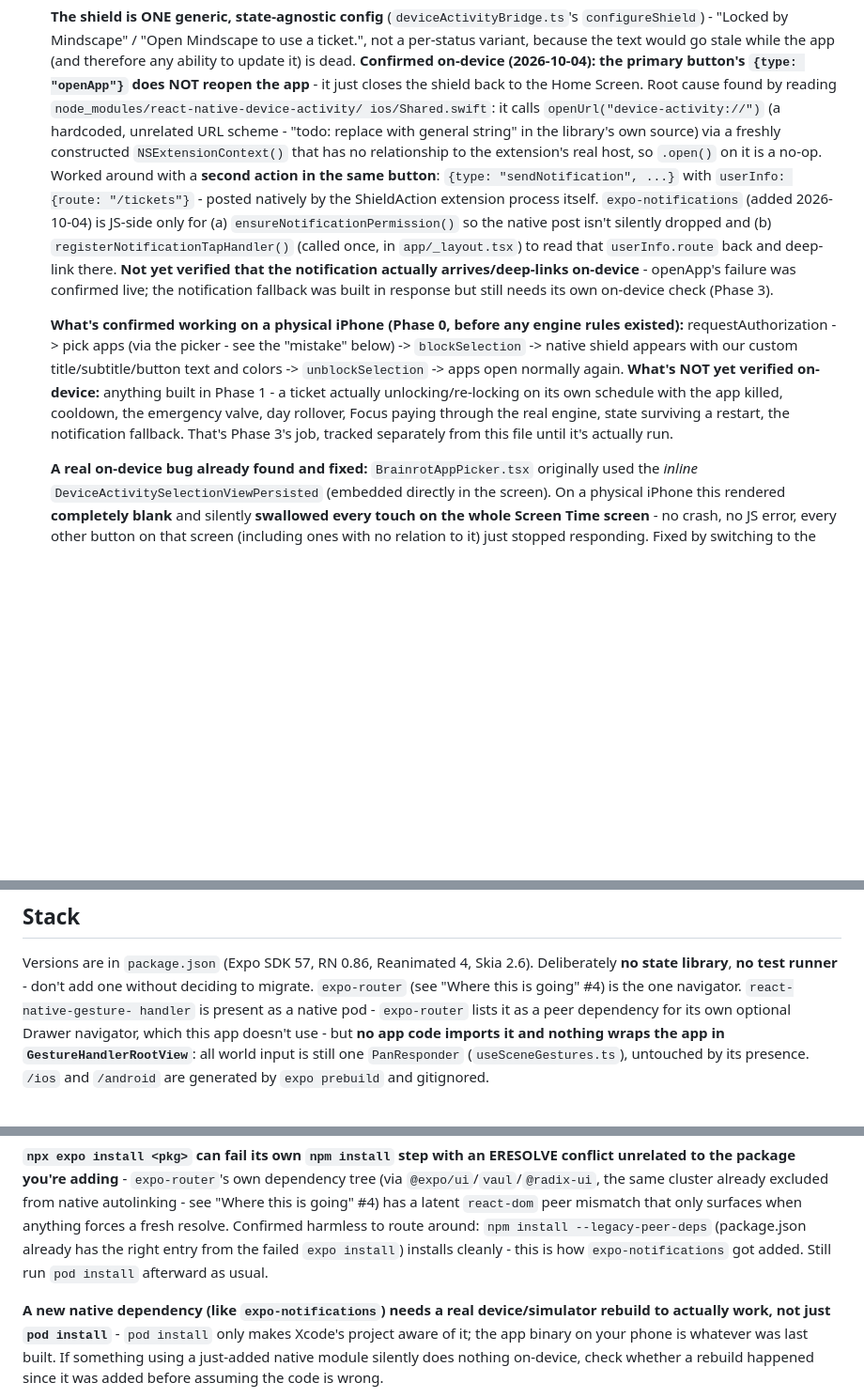
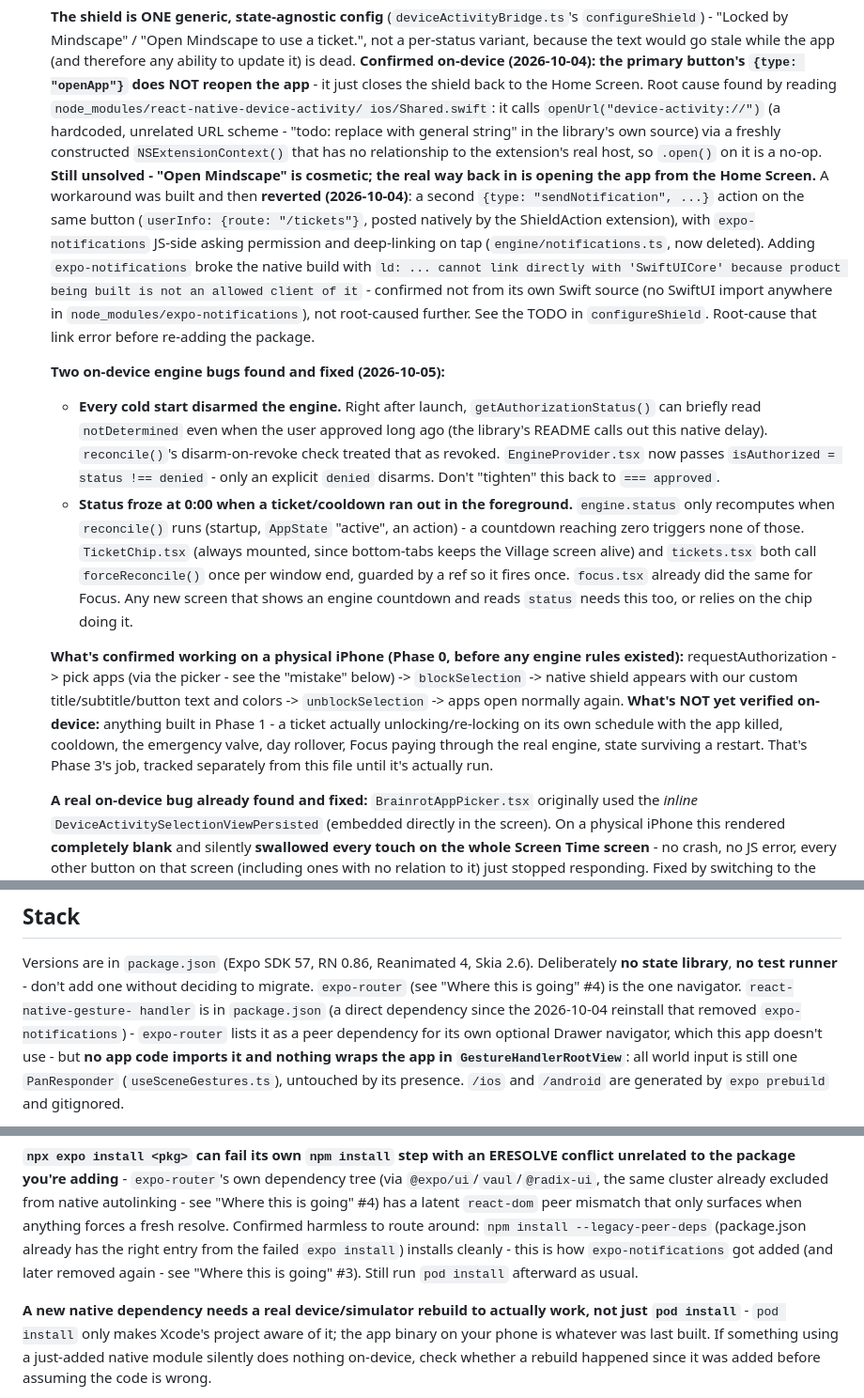
Before and after one commit to eakskot/Mindscape, a Markdown page: CLAUDE.md, 3 parts joined by grey strips. Shown at 94% size. GitHub-like rendering; blank space fills up the shorter version.

Commit message:
CLAUDE.md: notification fallback reverted, two on-device engine fixes
Documents the reverted expo-notifications fallback and its build error,
the notDetermined cold-start disarm fix, and the countdown-reaches-zero
reconcile. Drops notifications.ts from the architecture tables.

Co-Authored-By: Claude Opus 5.5 <noreply@anthropic.com>

```diff
--- a/CLAUDE.md
+++ b/CLAUDE.md
@@ -158,15 +158,31 @@ un-picked when these land.
    ios/Shared.swift`: it calls `openUrl("device-activity://")` (a hardcoded, unrelated URL
    scheme - "todo: replace with general string" in the library's own source) via a freshly
    constructed `NSExtensionContext()` that has no relationship to the extension's real host,
-   so `.open()` on it is a no-op. Worked around with a **second action in the same button**:
-   `{type: "sendNotification", ...}` with `userInfo: {route: "/tickets"}` - posted natively
-   by the ShieldAction extension process itself. `expo-notifications` (added 2026-10-04) is
-   JS-side only for (a) `ensureNotificationPermission()` so the native post isn't silently
-   dropped and (b) `registerNotificationTapHandler()` (called once, in `app/_layout.tsx`) to
-   read that `userInfo.route` back and deep-link there. **Not yet verified that the
-   notification actually arrives/deep-links on-device** - openApp's failure was confirmed
-   live; the notification fallback was built in response but still needs its own on-device
-   check (Phase 3).
+   so `.open()` on it is a no-op. **Still unsolved - "Open Mindscape" is cosmetic; the real
+   way back in is opening the app from the Home Screen.** A workaround was built and then
+   **reverted (2026-10-04)**: a second `{type: "sendNotification", ...}` action on the same
+   button (`userInfo: {route: "/tickets"}`, posted natively by the ShieldAction extension),
+   with `expo-notifications` JS-side asking permission and deep-linking on tap
+   (`engine/notifications.ts`, now deleted). Adding `expo-notifications` broke the native
+   build with `ld: ... cannot link directly with 'SwiftUICore' because product being built
+   is not an allowed client of it` - confirmed not from its own Swift source (no SwiftUI
+   import anywhere in `node_modules/expo-notifications`), not root-caused further. See the
+   TODO in `configureShield`. Root-cause that link error before re-adding the package.
+
+   **Two on-device engine bugs found and fixed (2026-10-05):**
+   - **Every cold start disarmed the engine.** Right after launch,
+     `getAuthorizationStatus()` can briefly read `notDetermined` even when the user approved
+     long ago (the library's README calls out this native delay). `reconcile()`'s
+     disarm-on-revoke check treated that as revoked. `EngineProvider.tsx` now passes
+     `isAuthorized = status !== denied` - only an explicit `denied` disarms. Don't
+     "tighten" this back to `=== approved`.
+   - **Status froze at 0:00 when a ticket/cooldown ran out in the foreground.**
+     `engine.status` only recomputes when `reconcile()` runs (startup, `AppState` "active",
+     an action) - a countdown reaching zero triggers none of those. `TicketChip.tsx`
+     (always mounted, since bottom-tabs keeps the Village screen alive) and `tickets.tsx`
+     both call `forceReconcile()` once per window end, guarded by a ref so it fires once.
+     `focus.tsx` already did the same for Focus. Any new screen that shows an engine
+     countdown and reads `status` needs this too, or relies on the chip doing it.
 
    **What's confirmed working on a physical iPhone (Phase 0, before any engine rules
    existed):** requestAuthorization -> pick apps (via the picker - see the "mistake" below)
@@ -174,7 +190,7 @@ un-picked when these land.
    and colors -> `unblockSelection` -> apps open normally again. **What's NOT yet verified
    on-device:** anything built in Phase 1 - a ticket actually unlocking/re-locking on its
    own schedule with the app killed, cooldown, the emergency valve, day rollover, Focus
-   paying through the real engine, state surviving a restart, the notification fallback.
+   paying through the real engine, state surviving a restart.
    That's Phase 3's job, tracked separately from this file until it's actually run.
 
    **A real on-device bug already found and fixed:** `BrainrotAppPicker.tsx` originally used
@@ -248,7 +264,8 @@ un-picked when these land.
 Versions are in `package.json` (Expo SDK 57, RN 0.86, Reanimated 4, Skia 2.6). Deliberately
 **no state library**, **no test runner** - don't add one without deciding to migrate.
 `expo-router` (see "Where this is going" #4) is the one navigator. `react-native-gesture-
-handler` is present as a native pod - `expo-router` lists it as a peer dependency for its own
+handler` is in `package.json` (a direct dependency since the 2026-10-04 reinstall that
+removed `expo-notifications`) - `expo-router` lists it as a peer dependency for its own
 optional Drawer navigator, which this app doesn't use - but **no app code imports it and
 nothing wraps the app in `GestureHandlerRootView`**: all world input is still one
 `PanResponder` (`useSceneGestures.ts`), untouched by its presence. `/ios` and `/android` are
@@ -312,9 +329,10 @@ unrelated to the package you're adding** - `expo-router`'s own dependency tree (
 see "Where this is going" #4) has a latent `react-dom` peer mismatch that only surfaces when anything
 forces a fresh resolve. Confirmed harmless to route around: `npm install --legacy-peer-deps`
 (package.json already has the right entry from the failed `expo install`) installs cleanly -
-this is how `expo-notifications` got added. Still run `pod install` afterward as usual.
+this is how `expo-notifications` got added (and later removed again - see "Where this is
+going" #3). Still run `pod install` afterward as usual.
 
-**A new native dependency (like `expo-notifications`) needs a real device/simulator rebuild
+**A new native dependency needs a real device/simulator rebuild
 to actually work, not just `pod install`** - `pod install` only makes Xcode's project aware
 of it; the app binary on your phone is whatever was last built. If something using a
 just-added native module silently does nothing on-device, check whether a rebuild happened
```
Also changed, not shown: other parts of CLAUDE.md (+3 -4 lines).
